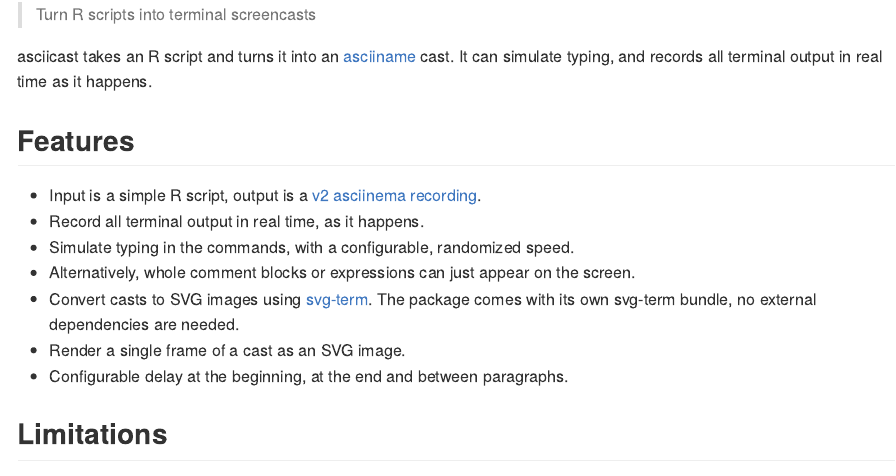
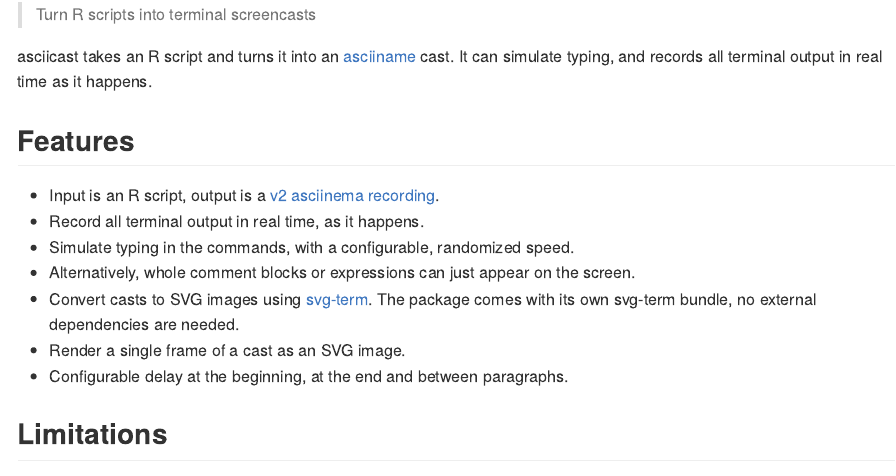
Before and after one commit to r-lib/asciicast, an R Markdown document (README.Rmd): the page in a window 1100 px wide, from 110 px down. The pictures show the output file README.md that the author committed with the source, drawn offline in the style of GitHub; badge pictures from the web are left out.

Commit message:
README tweaks
[ci skip]

```diff
--- a/README.Rmd
+++ b/README.Rmd
@@ -28,7 +28,7 @@
 
 ## Features
 
-* Input is a simple R script, output is a
+* Input is an R script, output is a
   [v2 asciinema recording](https://github.com/asciinema/asciinema/blob/develop/doc/asciicast-v2.md).
 * Record all terminal output in real time, as it happens.
 * Simulate typing in the commands, with a configurable, randomized speed.
```
Also changed, not shown: README.md.
